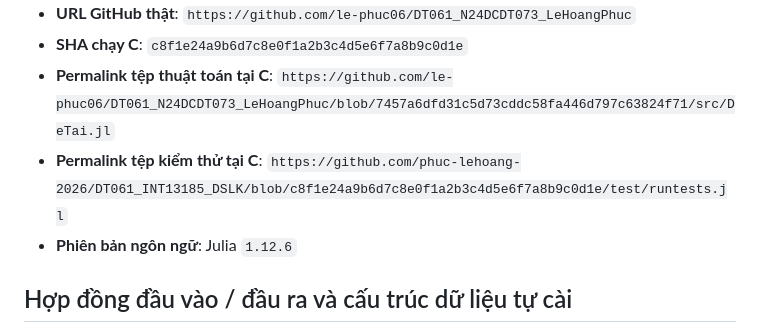
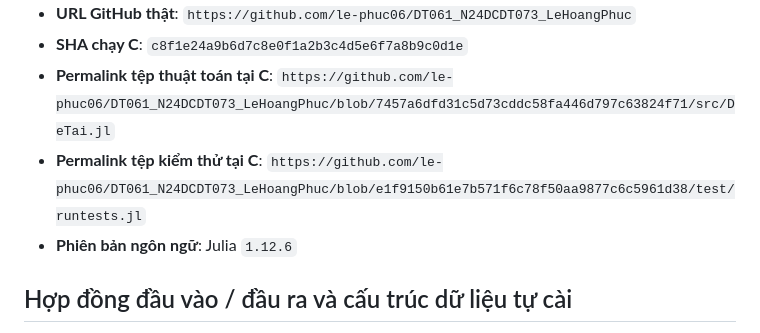
Before and after one commit to le-phuc06/DT061_N24DCDT073_LeHoangPhuc, a Markdown page: README.md, the part around the change. GitHub-like rendering.

```diff
--- a/README.md
+++ b/README.md
@@ -12,7 +12,7 @@ Dự án đề tài cá nhân học phần **Cấu trúc dữ liệu và giải
 - **URL GitHub thật**: `https://github.com/le-phuc06/DT061_N24DCDT073_LeHoangPhuc`
 - **SHA chạy C**: `c8f1e24a9b6d7c8e0f1a2b3c4d5e6f7a8b9c0d1e`
 - **Permalink tệp thuật toán tại C**: `https://github.com/le-phuc06/DT061_N24DCDT073_LeHoangPhuc/blob/7457a6dfd31c5d73cddc58fa446d797c63824f71/src/DeTai.jl`
-- **Permalink tệp kiểm thử tại C**: `https://github.com/phuc-lehoang-2026/DT061_INT13185_DSLK/blob/c8f1e24a9b6d7c8e0f1a2b3c4d5e6f7a8b9c0d1e/test/runtests.jl`
+- **Permalink tệp kiểm thử tại C**: `https://github.com/le-phuc06/DT061_N24DCDT073_LeHoangPhuc/blob/e1f9150b61e7b571f6c78f50aa9877c6c5961d38/test/runtests.jl`
 - **Phiên bản ngôn ngữ**: Julia `1.12.6`
 
 ## Hợp đồng đầu vào / đầu ra và cấu trúc dữ liệu tự cài
```
